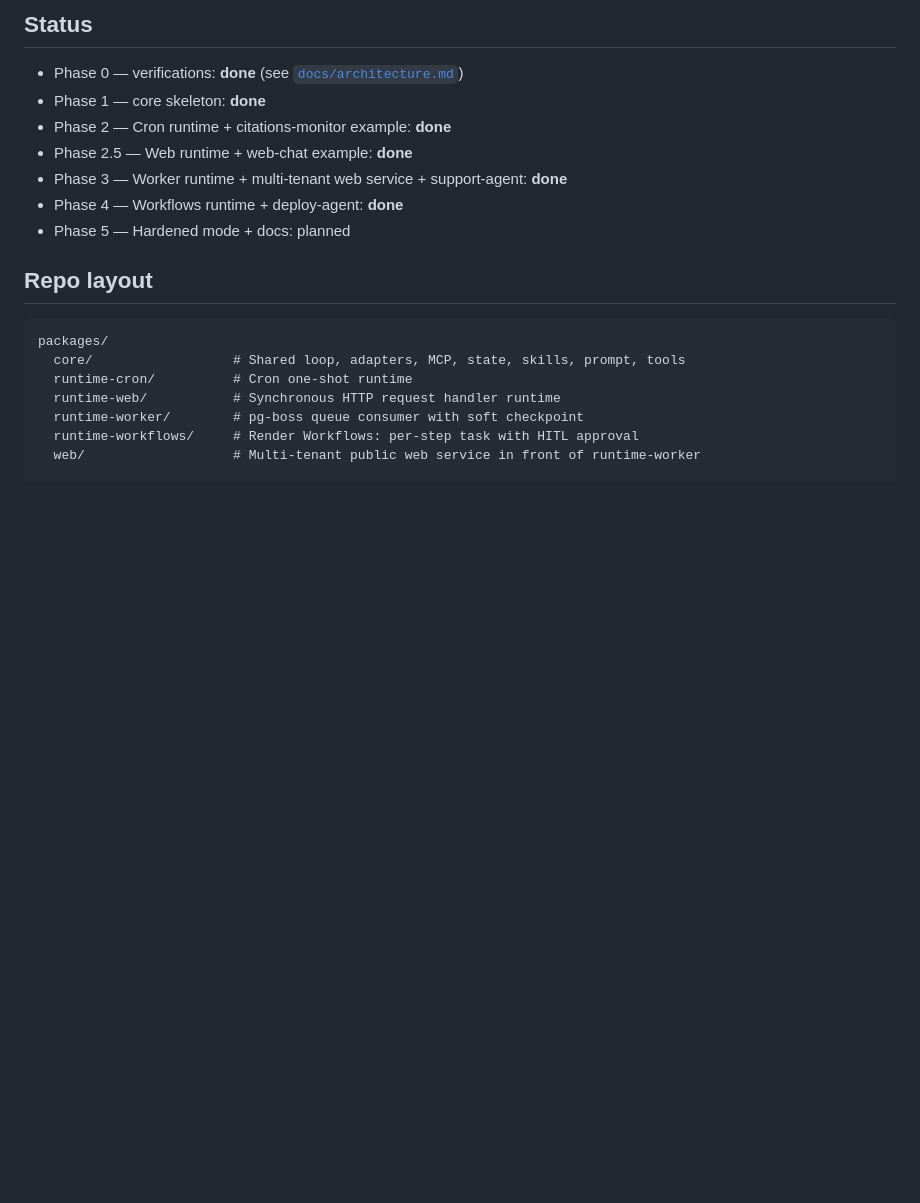
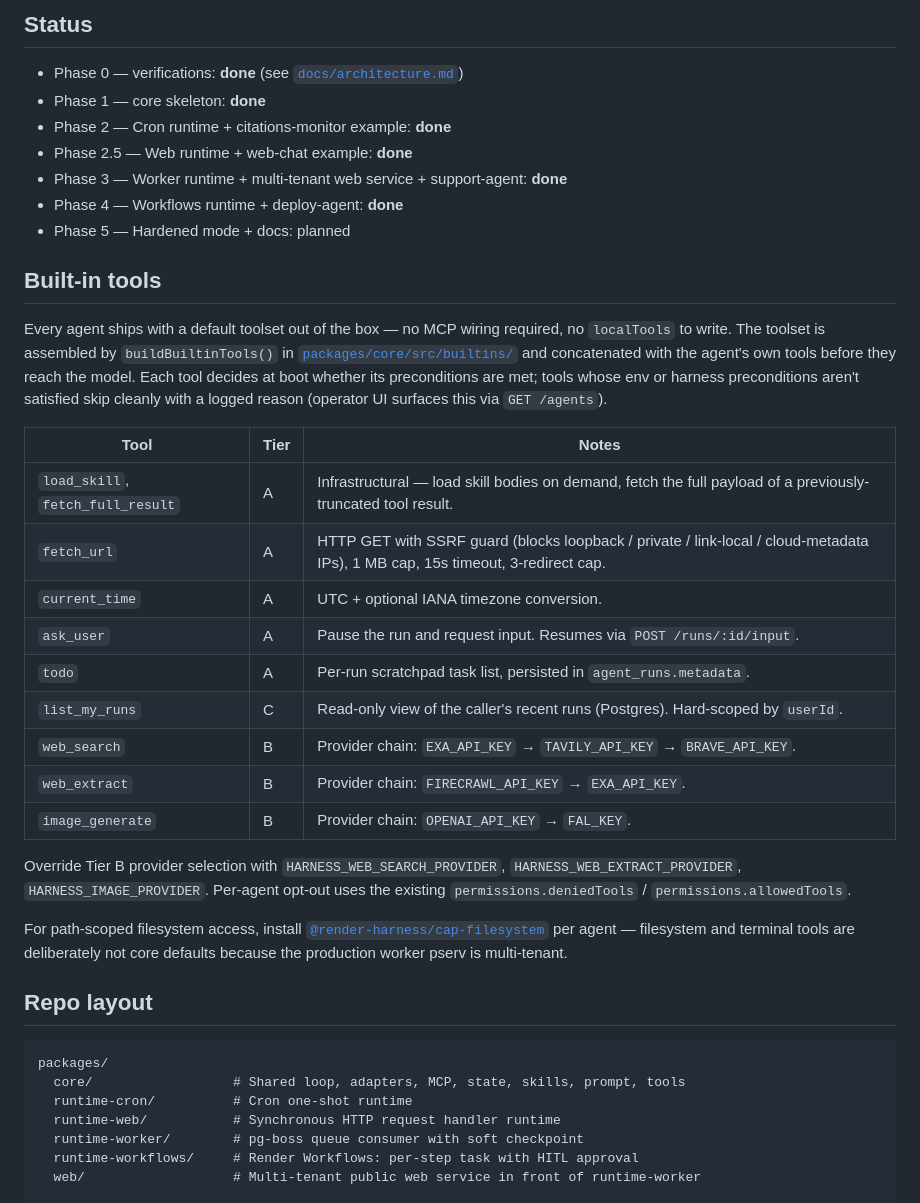
Before and after one commit to render-lab/render-agent-harness, a Markdown page: README.md, the part around the change. Drawn GitHub-style; blank space fills up the shorter version.

```diff
--- a/README.md
+++ b/README.md
@@ -22,6 +22,26 @@ For multi-tenant production deployments, the `@render-harness/web` package front
 - Phase 3 — Worker runtime + multi-tenant web service + support-agent: **done**
 - Phase 4 — Workflows runtime + deploy-agent: **done**
 - Phase 5 — Hardened mode + docs: planned
+
+## Built-in tools
+
+Every agent ships with a default toolset out of the box — no MCP wiring required, no `localTools` to write. The toolset is assembled by `buildBuiltinTools()` in [`packages/core/src/builtins/`](packages/core/src/builtins/) and concatenated with the agent's own tools before they reach the model. Each tool decides at boot whether its preconditions are met; tools whose env or harness preconditions aren't satisfied skip cleanly with a logged reason (operator UI surfaces this via `GET /agents`).
+
+| Tool | Tier | Notes |
+|---|---|---|
+| `load_skill`, `fetch_full_result` | A | Infrastructural — load skill bodies on demand, fetch the full payload of a previously-truncated tool result. |
+| `fetch_url` | A | HTTP GET with SSRF guard (blocks loopback / private / link-local / cloud-metadata IPs), 1 MB cap, 15s timeout, 3-redirect cap. |
+| `current_time` | A | UTC + optional IANA timezone conversion. |
+| `ask_user` | A | Pause the run and request input. Resumes via `POST /runs/:id/input`. |
+| `todo` | A | Per-run scratchpad task list, persisted in `agent_runs.metadata`. |
+| `list_my_runs` | C | Read-only view of the caller's recent runs (Postgres). Hard-scoped by `userId`. |
+| `web_search` | B | Provider chain: `EXA_API_KEY` → `TAVILY_API_KEY` → `BRAVE_API_KEY`. |
+| `web_extract` | B | Provider chain: `FIRECRAWL_API_KEY` → `EXA_API_KEY`. |
+| `image_generate` | B | Provider chain: `OPENAI_API_KEY` → `FAL_KEY`. |
+
+Override Tier B provider selection with `HARNESS_WEB_SEARCH_PROVIDER`, `HARNESS_WEB_EXTRACT_PROVIDER`, `HARNESS_IMAGE_PROVIDER`. Per-agent opt-out uses the existing `permissions.deniedTools` / `permissions.allowedTools`.
+
+For path-scoped filesystem access, install [`@render-harness/cap-filesystem`](packages/capabilities/cap-filesystem/) per agent — filesystem and terminal tools are deliberately not core defaults because the production worker pserv is multi-tenant.
 
 ## Repo layout
 
```
Also changed, not shown: docs/architecture.md (+19 -0 lines).
